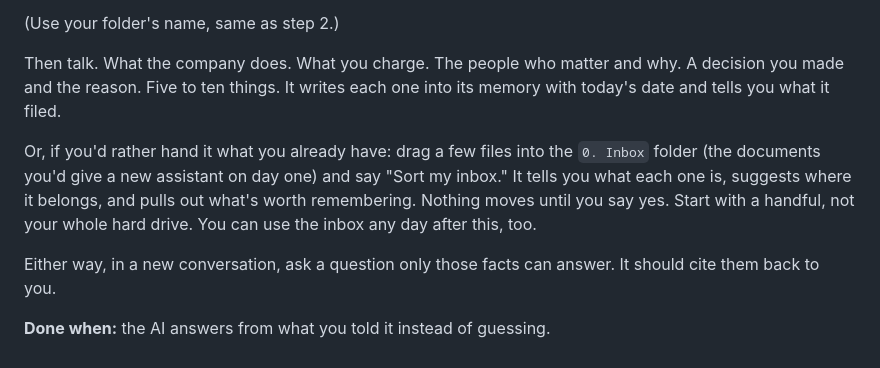
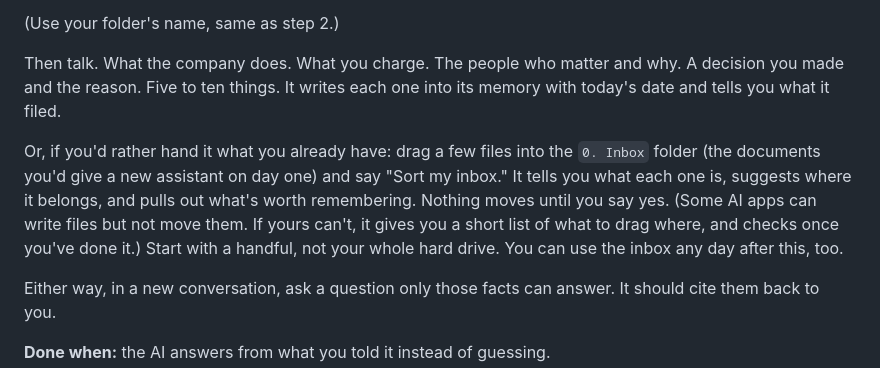
Before and after one commit to glenlubbert/operators-seat, a Markdown page: START HERE.md, the part around the change. Rendered like a GitHub page.

```diff
--- a/START HERE.md
+++ b/START HERE.md
@@ -74,7 +74,7 @@ Say:
 
 Then talk. What the company does. What you charge. The people who matter and why. A decision you made and the reason. Five to ten things. It writes each one into its memory with today's date and tells you what it filed.
 
-Or, if you'd rather hand it what you already have: drag a few files into the `0. Inbox` folder (the documents you'd give a new assistant on day one) and say "Sort my inbox." It tells you what each one is, suggests where it belongs, and pulls out what's worth remembering. Nothing moves until you say yes. Start with a handful, not your whole hard drive. You can use the inbox any day after this, too.
+Or, if you'd rather hand it what you already have: drag a few files into the `0. Inbox` folder (the documents you'd give a new assistant on day one) and say "Sort my inbox." It tells you what each one is, suggests where it belongs, and pulls out what's worth remembering. Nothing moves until you say yes. (Some AI apps can write files but not move them. If yours can't, it gives you a short list of what to drag where, and checks once you've done it.) Start with a handful, not your whole hard drive. You can use the inbox any day after this, too.
 
 Either way, in a new conversation, ask a question only those facts can answer. It should cite them back to you.
 
```
